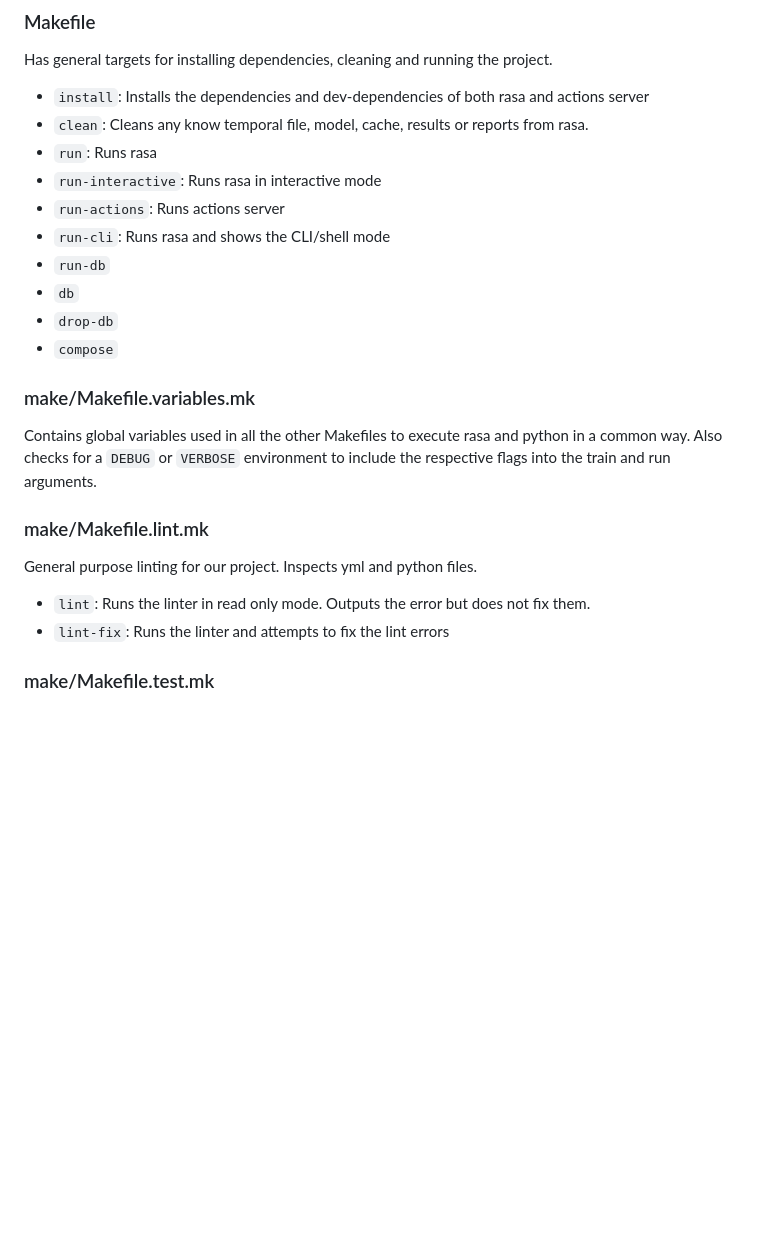
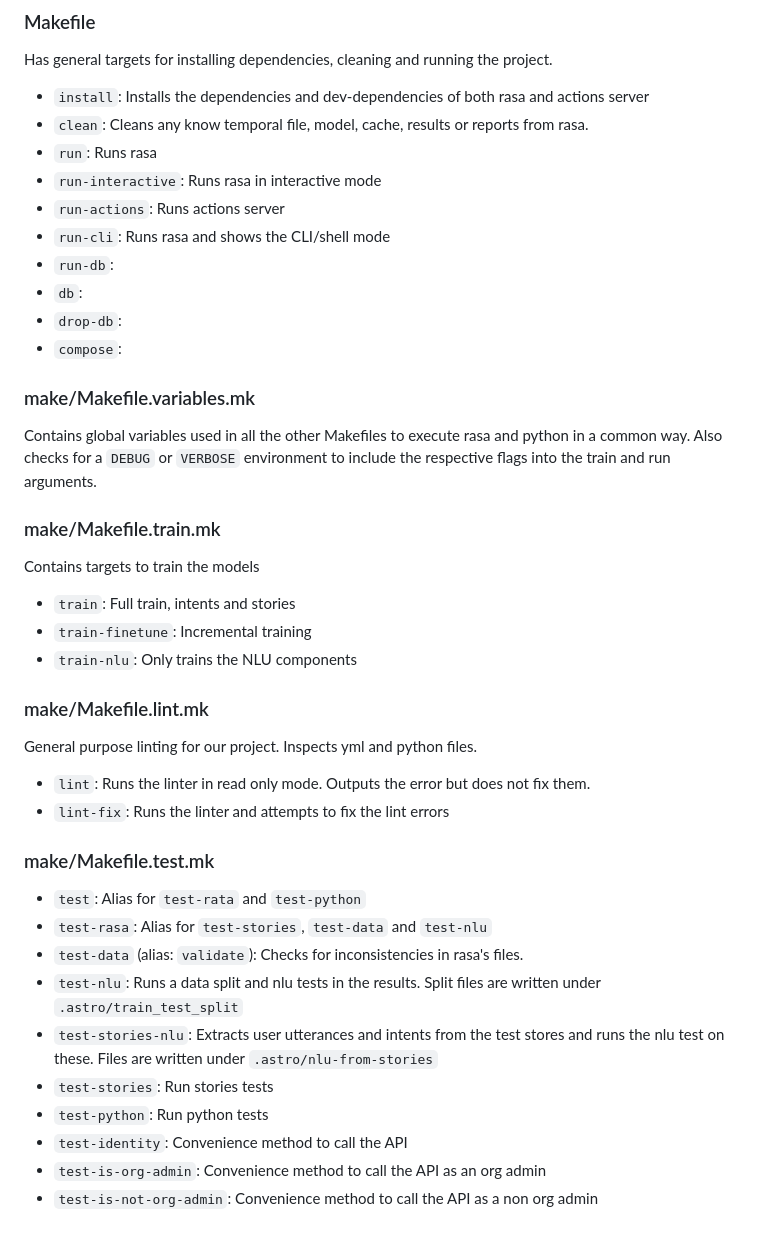
Before and after one commit to RedHatInsights/astro-virtual-assistant, a Markdown page: README.md, the part around the change. Rendered like a GitHub page; blank space fills up the shorter version.

```diff
--- a/README.md
+++ b/README.md
@@ -111,15 +111,23 @@ Has general targets for installing dependencies, cleaning and running the projec
 - `run-interactive`: Runs rasa in interactive mode
 - `run-actions`: Runs actions server
 - `run-cli`: Runs rasa and shows the CLI/shell mode
-- `run-db`
-- `db`
-- `drop-db`
-- `compose`
+- `run-db`:
+- `db`:
+- `drop-db`:
+- `compose`:
 
 ### make/Makefile.variables.mk
 
 Contains global variables used in all the other Makefiles to execute rasa and python in a common way. Also checks for a
 `DEBUG` or `VERBOSE` environment to include the respective flags into the train and run arguments.
+
+### make/Makefile.train.mk
+
+Contains targets to train the models
+
+- `train`: Full train, intents and stories
+- `train-finetune`: Incremental training
+- `train-nlu`: Only trains the NLU components
 
 ### make/Makefile.lint.mk
 
@@ -129,3 +137,14 @@ General purpose linting for our project. Inspects yml and python files.
 - `lint-fix`: Runs the linter and attempts to fix the lint errors
 
 ### make/Makefile.test.mk
+
+- `test`: Alias for `test-rata` and `test-python`
+- `test-rasa`: Alias for `test-stories`, `test-data` and `test-nlu`
+- `test-data` (alias: `validate`): Checks for inconsistencies in rasa's files.
+- `test-nlu`: Runs a data split and nlu tests in the results. Split files are written under `.astro/train_test_split`
+- `test-stories-nlu`: Extracts user utterances and intents from the test stores and runs the nlu test on these. Files are written under `.astro/nlu-from-stories`
+- `test-stories`: Run stories tests
+- `test-python`: Run python tests
+- `test-identity`: Convenience method to call the API
+- `test-is-org-admin`: Convenience method to call the API as an org admin
+- `test-is-not-org-admin`: Convenience method to call the API as a non org admin
```
